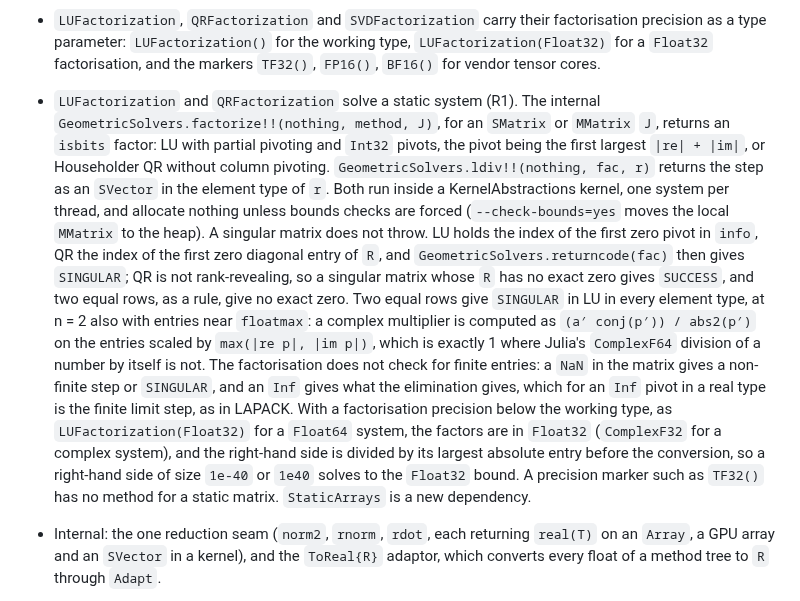
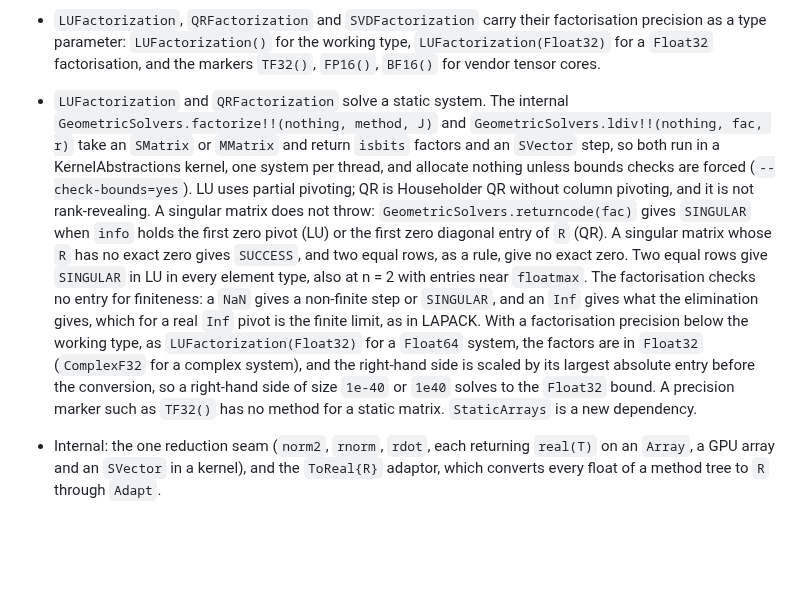
Before and after one commit to JuliaGNI/GeometricSolvers.jl, a Markdown page: CHANGELOG.md, the part around the change. Drawn GitHub-style; blank space fills up the shorter version.

Commit message:
Part I: compact the static-factor CHANGELOG bullet
Co-Authored-By: Claude Opus 5.5 <noreply@anthropic.com>

```diff
--- a/CHANGELOG.md
+++ b/CHANGELOG.md
@@ -98,28 +98,23 @@ so that a compat-only bump can be told apart from an interface change.
 - `LUFactorization`, `QRFactorization` and `SVDFactorization` carry their factorisation precision
   as a type parameter: `LUFactorization()` for the working type, `LUFactorization(Float32)` for a
   `Float32` factorisation, and the markers `TF32()`, `FP16()`, `BF16()` for vendor tensor cores.
-- `LUFactorization` and `QRFactorization` solve a static system (R1). The internal
-  `GeometricSolvers.factorize!!(nothing, method, J)`, for an `SMatrix` or `MMatrix` `J`, returns an
-  `isbits` factor: LU with partial pivoting and `Int32` pivots, the pivot being the first largest
-  `|re| + |im|`, or Householder QR without column pivoting. `GeometricSolvers.ldiv!!(nothing, fac, r)`
-  returns the step as an `SVector` in the element type of `r`. Both run inside a
-  KernelAbstractions kernel, one system per thread, and allocate nothing unless bounds checks are
-  forced (`--check-bounds=yes` moves the local `MMatrix` to the heap). A singular matrix does not
-  throw. LU holds the index of the first zero pivot in `info`, QR the index of the first zero
-  diagonal entry of `R`, and `GeometricSolvers.returncode(fac)` then gives `SINGULAR`; QR is not
-  rank-revealing, so a singular matrix whose `R` has no exact zero gives `SUCCESS`, and two equal
-  rows, as a rule, give no exact zero. Two equal rows give `SINGULAR` in LU in every element type,
-  at n = 2 also with entries near `floatmax`: a complex multiplier is computed as
-  `(a′ conj(p′)) / abs2(p′)` on the entries scaled by `max(|re p|, |im p|)`, which is exactly 1
-  where Julia's `ComplexF64` division of a number by itself is not. The factorisation does not
-  check for finite entries: a `NaN` in the matrix gives a non-finite step or `SINGULAR`, and an
-  `Inf` gives what the elimination gives, which for an `Inf` pivot in a real type is the finite
-  limit step, as in LAPACK. With a
+- `LUFactorization` and `QRFactorization` solve a static system. The internal
+  `GeometricSolvers.factorize!!(nothing, method, J)` and `GeometricSolvers.ldiv!!(nothing, fac, r)`
+  take an `SMatrix` or `MMatrix` and return `isbits` factors and an `SVector` step, so both run
+  in a KernelAbstractions kernel, one system per thread, and allocate nothing unless bounds checks
+  are forced (`--check-bounds=yes`). LU uses partial pivoting; QR is Householder QR without column
+  pivoting, and it is not rank-revealing. A singular matrix does not throw:
+  `GeometricSolvers.returncode(fac)` gives `SINGULAR` when `info` holds the first zero pivot (LU)
+  or the first zero diagonal entry of `R` (QR). A singular matrix whose `R` has no exact zero gives
+  `SUCCESS`, and two equal rows, as a rule, give no exact zero. Two equal rows give `SINGULAR` in
+  LU in every element type, also at n = 2 with entries near `floatmax`. The factorisation checks no
+  entry for finiteness: a `NaN` gives a non-finite step or `SINGULAR`, and an `Inf` gives what the
+  elimination gives, which for a real `Inf` pivot is the finite limit, as in LAPACK. With a
   factorisation precision below the working type, as `LUFactorization(Float32)` for a `Float64`
   system, the factors are in `Float32` (`ComplexF32` for a complex system), and the right-hand
-  side is divided by its largest absolute entry before the conversion, so a right-hand side of
-  size `1e-40` or `1e40` solves to the `Float32` bound. A precision marker such as `TF32()` has no
-  method for a static matrix. `StaticArrays` is a new dependency.
+  side is scaled by its largest absolute entry before the conversion, so a right-hand side of size
+  `1e-40` or `1e40` solves to the `Float32` bound. A precision marker such as `TF32()` has no method
+  for a static matrix. `StaticArrays` is a new dependency.
 - Internal: the one reduction seam (`norm2`, `rnorm`, `rdot`, each returning `real(T)` on an
   `Array`, a GPU array and an `SVector` in a kernel), and the `ToReal{R}` adaptor, which converts
   every float of a method tree to `R` through `Adapt`.
```
